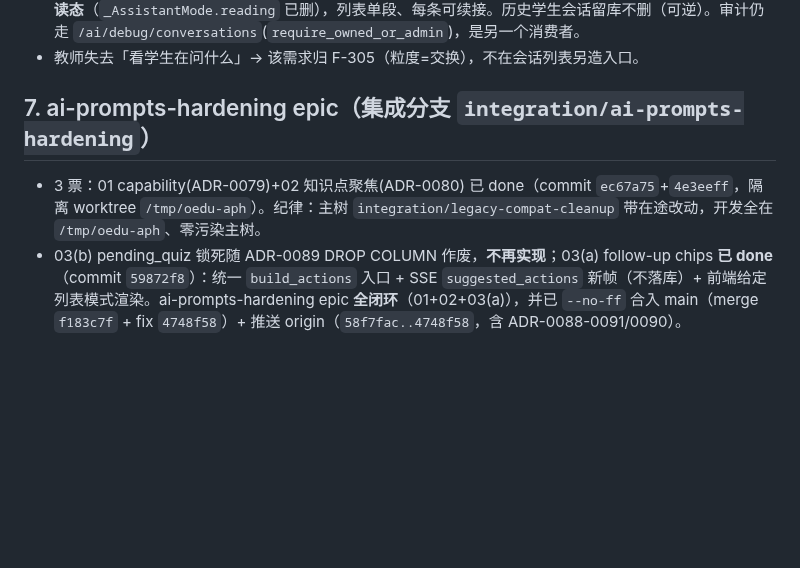
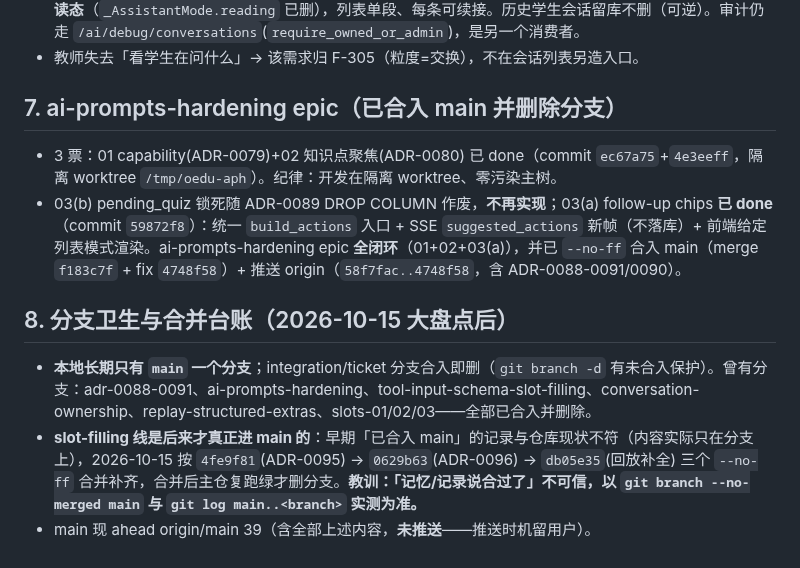
Before and after one commit to annilq/openedu, a Markdown page: .workbuddy/memory/MEMORY.md, the part around the change. GitHub-like rendering; blank space fills up the shorter version.

```diff
--- a/.workbuddy/memory/MEMORY.md
+++ b/.workbuddy/memory/MEMORY.md
@@ -35,6 +35,11 @@
 - 会话三端点 `CallerDep` 双端通用（学生端有自己的列表）；响应无 `student_id`/`student_name`；前端**无只读态**（`_AssistantMode.reading` 已删），列表单段、每条可续接。历史学生会话留库不删（可逆）。审计仍走 `/ai/debug/conversations`(`require_owned_or_admin`)，是另一个消费者。
 - 教师失去「看学生在问什么」→ 该需求归 F-305（粒度=交换），不在会话列表另造入口。
 
-## 7. ai-prompts-hardening epic（集成分支 `integration/ai-prompts-hardening`）
-- 3 票：01 capability(ADR-0079)+02 知识点聚焦(ADR-0080) 已 done（commit `ec67a75`+`4e3eeff`，隔离 worktree `/tmp/oedu-aph`）。纪律：主树 `integration/legacy-compat-cleanup` 带在途改动，开发全在 `/tmp/oedu-aph`、零污染主树。
+## 7. ai-prompts-hardening epic（已合入 main 并删除分支）
+- 3 票：01 capability(ADR-0079)+02 知识点聚焦(ADR-0080) 已 done（commit `ec67a75`+`4e3eeff`，隔离 worktree `/tmp/oedu-aph`）。纪律：开发在隔离 worktree、零污染主树。
 - 03(b) pending_quiz 锁死随 ADR-0089 DROP COLUMN 作废，**不再实现**；03(a) follow-up chips **已 done**（commit `59872f8`）：统一 `build_actions` 入口 + SSE `suggested_actions` 新帧（不落库）+ 前端给定列表模式渲染。ai-prompts-hardening epic **全闭环**（01+02+03(a)），并已 `--no-ff` 合入 main（merge `f183c7f` + fix `4748f58`）+ 推送 origin（`58f7fac..4748f58`，含 ADR-0088-0091/0090）。
+
+## 8. 分支卫生与合并台账（2026-10-15 大盘点后）
+- **本地长期只有 `main` 一个分支**；integration/ticket 分支合入即删（`git branch -d` 有未合入保护）。曾有分支：adr-0088-0091、ai-prompts-hardening、tool-input-schema-slot-filling、conversation-ownership、replay-structured-extras、slots-01/02/03——全部已合入并删除。
+- **slot-filling 线是后来才真正进 main 的**：早期「已合入 main」的记录与仓库现状不符（内容实际只在分支上），2026-10-15 按 `4fe9f81`(ADR-0095) → `0629b63`(ADR-0096) → `db05e35`(回放补全) 三个 `--no-ff` 合并补齐，合并后主仓复跑绿才删分支。**教训：「记忆/记录说合过了」不可信，以 `git branch --no-merged main` 与 `git log main..<branch>` 实测为准。**
+- main 现 ahead origin/main 39（含全部上述内容，**未推送**——推送时机留用户）。
```
Also changed, not shown: .workbuddy/memory/2026-10-15.md (+5 -0 lines).
